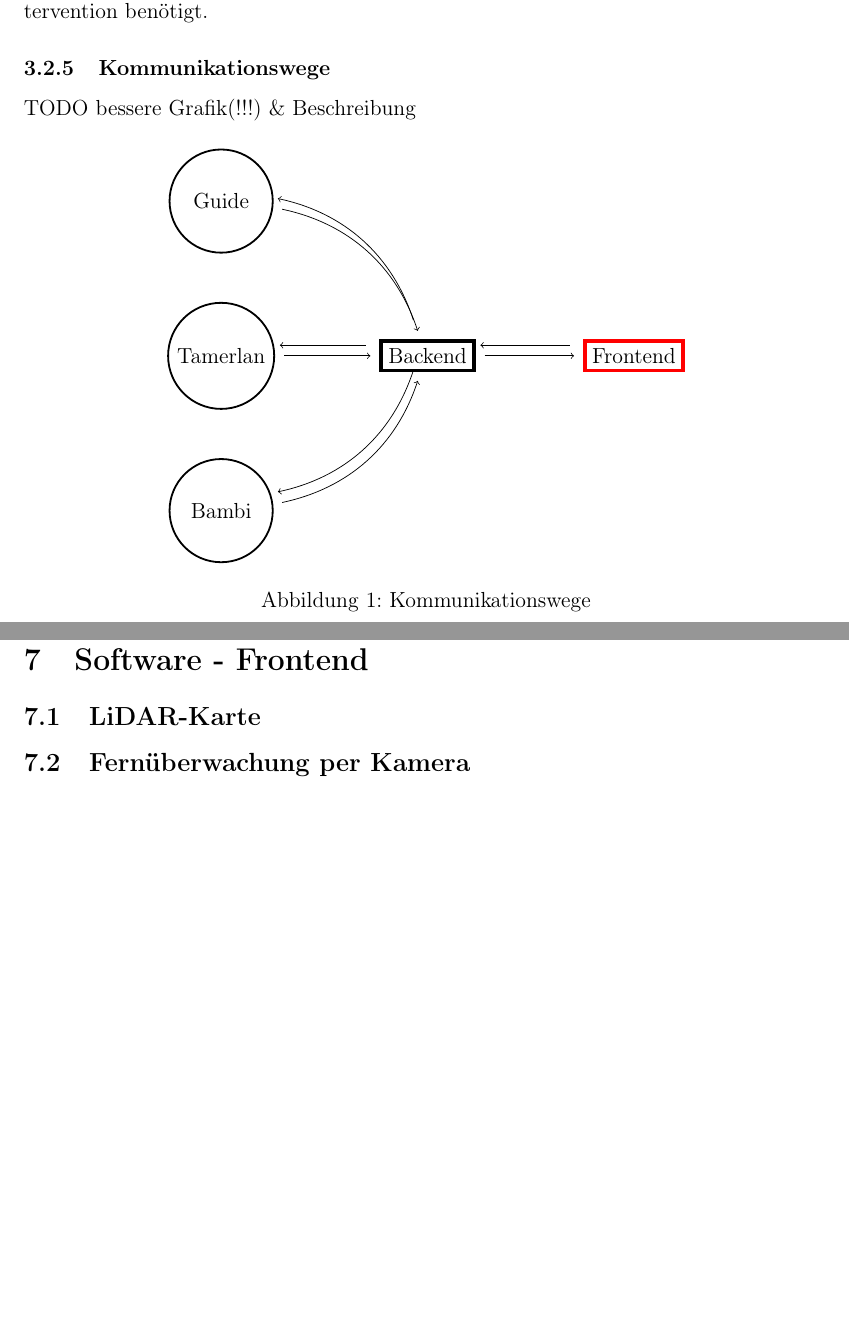
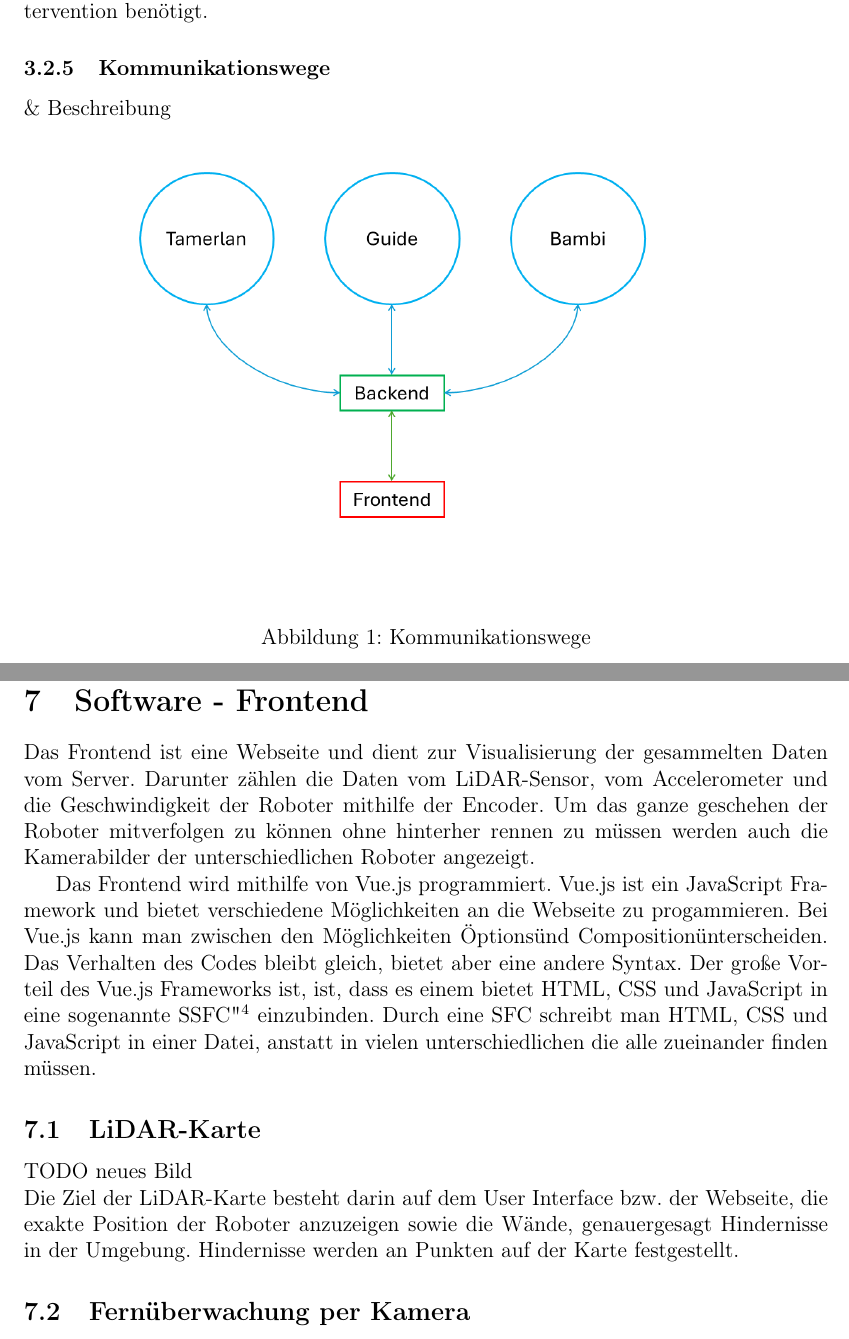
Before and after one commit to LenderSchlender/SwarmBots, a LaTeX thesis (diplomarbeit/2425_DA_SwarmBots.tex, which reads diplomarbeit/Software_Frontend.tex, diplomarbeit/Ueberblick.tex): two parts of pages 9 and 18 of 21, joined at a grey line, cut so that both start at the same text, the shorter picture padded with empty space. Compiled offline with pdfLaTeX.

Commit message:
Software Frontend

```diff
--- a/diplomarbeit/2425_DA_SwarmBots.tex
+++ b/diplomarbeit/2425_DA_SwarmBots.tex
@@ -39,6 +39,8 @@
 \usepackage[bottom]{footmisc}
 % set date format for use in footer (last edit date)
 \usepackage{datetime2}
+% arrange images and text side by side
+\usepackage{wrapfig}
 
 % tikz (grafik) bibliotheken
 \usetikzlibrary{shapes, arrows}
--- a/diplomarbeit/Software_Frontend.tex
+++ b/diplomarbeit/Software_Frontend.tex
@@ -3,9 +3,31 @@
 
 \section{Software - Frontend}
 \label{sec:software_frontend}
+Das Frontend ist eine Webseite und dient zur Visualisierung der gesammelten Daten vom Server.
+Darunter zählen die Daten vom LiDAR-Sensor, vom Accelerometer und die Geschwindigkeit der Roboter
+mithilfe der Encoder. Um das ganze geschehen der Roboter mitverfolgen zu können ohne hinterher rennen zu müssen
+werden auch die Kamerabilder der unterschiedlichen Roboter angezeigt.
+
+Das Frontend wird mithilfe von Vue.js programmiert. Vue.js ist ein JavaScript Framework und bietet
+verschiedene Möglichkeiten an die Webseite zu progammieren. Bei Vue.js kann man zwischen den Möglichkeiten "Options" und "Composition" unterscheiden.
+Das Verhalten des Codes bleibt gleich, bietet aber eine andere Syntax. Der große Vorteil des Vue.js Frameworks ist, ist, dass es einem bietet
+HTML, CSS und JavaScript in eine sogenannte "SFC"\footnote{Single-File Components} einzubinden. Durch eine SFC schreibt man HTML, CSS und JavaScript in einer Datei, anstatt in vielen unterschiedlichen
+die alle zueinander finden müssen.
 
 \subsection{LiDAR-Karte}
 \label{subsec:frontend_lidar_map}
+TODO neues Bild
+\\
+Die Ziel der LiDAR-Karte besteht darin auf dem User Interface bzw. der Webseite, die exakte
+Position der Roboter anzuzeigen sowie die Wände, genauergesagt Hindernisse in der Umgebung. Hindernisse werden an Punkten auf der Karte festgestellt.
+
+%wrapfigure Probleme beheben
+%\begin{wrapfigure}{l}{0.5\textwidth}
+%    \centering
+%        \includegraphics[width=0.5\textwidth]{img/LiDARMessung_alt.jpg}
+%    \caption{LiDAR-Messung}
+%    \label{fig:LiDAR-Messung}
+%\end{wrapfigure}
 
 \subsection{Fernüberwachung per Kamera}
 \label{subsec:frontend_cam_stream}
--- a/diplomarbeit/Ueberblick.tex
+++ b/diplomarbeit/Ueberblick.tex
@@ -137,42 +137,10 @@ es wird nur für Debugging-Zwecke und menschliche Intervention benötigt.
 
 \subsubsection{Kommunikationswege}
 \label{subsec:ueberblick_comms}
-TODO bessere Grafik(!!!) \& Beschreibung
+\& Beschreibung
 \begin{figure}[H]
     \centering
-    \begin{tikzpicture}[
-        shorten >= 5pt,
-        shorten <= 5pt,
-        node distance=3cm,
-        auto,
-        robot/.style={shape=circle, draw=black, line width=1,minimum size=2cm},
-        backend/.style={{shape=rectangle, draw=black, line width=2}},
-        frontend/.style={{shape=rectangle, draw=red, line width=2}},
-        ]
-        \node (guide) [robot] {Guide};
-        \node (tamerlan) [robot, below of=guide] {Tamerlan};
-        \node (bambi) [robot, below of=tamerlan] {Bambi};
-        \node (backend) [backend, right of=tamerlan, node distance=4cm] {Backend};
-        \node (frontend) [frontend, right of=backend, node distance=4cm] {Frontend};
-
-        % paths with "uplink" data robots>backend>frontend
-        \path[->]
-        (guide)     edge [bend left]  	node {}     (backend)
-        (tamerlan)  edge []             node {}     (backend)
-        (bambi)     edge [bend right]  	node {}     (backend)
-        (backend)   edge []             node {}    (frontend)
-        ;
-
-        % paths with "downlink" data frontend>backend>robots
-        \begin{scope}[transform canvas={yshift=.5em,xshift=-.2em}]
-            \path[<-]
-            (guide)     edge [bend left]  	node {}     (backend)
-            (tamerlan)  edge []             node {}     (backend)
-            (bambi)     edge [bend right]  	node {}     (backend)
-            (backend)   edge []             node {}    (frontend)
-            ;
-        \end{scope}
-    \end{tikzpicture}
+        \includegraphics[width=\textwidth, center]{img/Kommunikationswege.png}
     \caption{Kommunikationswege}
     \label{fig:kommunikationswege}
 \end{figure}
```
Also changed, not shown: diplomarbeit/img/Kommunikationswege.png (added), diplomarbeit/img/LiDARMessung_alt.jpg (added), 1 other file.
